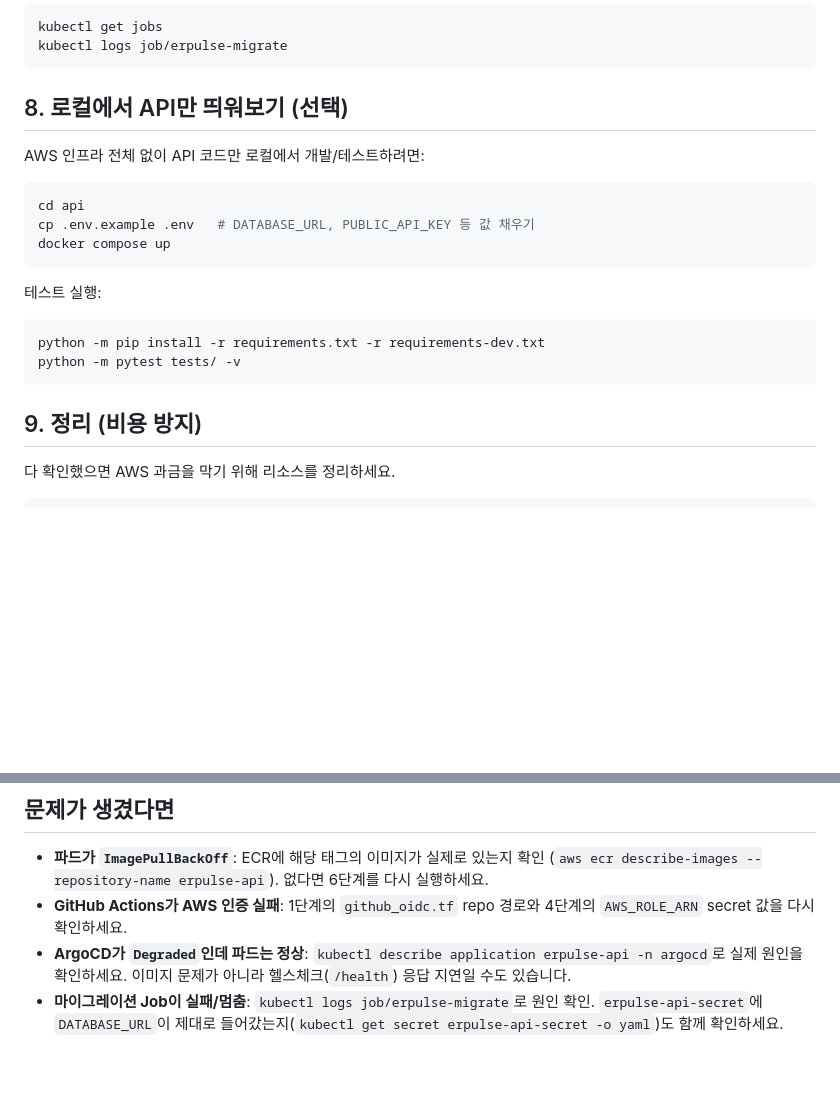
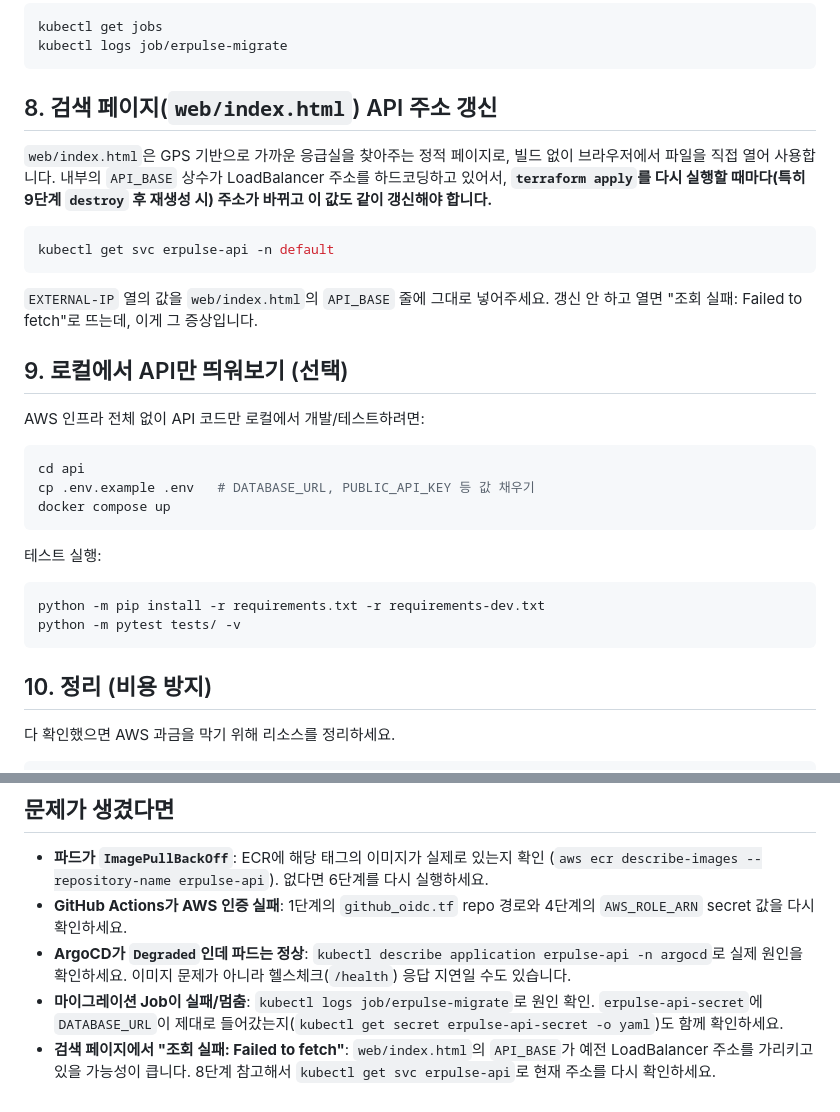
Before and after one commit to Jhd1006/ERPulse, a Markdown page: SETUP.md, 2 parts joined by grey strips. Rendered like a GitHub page; blank space fills up the shorter version.

Commit message:
docs: web/index.html API_BASE 갱신 방법을 SETUP.md에 추가

````diff
--- a/SETUP.md
+++ b/SETUP.md
@@ -116,7 +116,17 @@ kubectl get jobs
 kubectl logs job/erpulse-migrate
 ```
 
-## 8. 로컬에서 API만 띄워보기 (선택)
+## 8. 검색 페이지(`web/index.html`) API 주소 갱신
+
+`web/index.html`은 GPS 기반으로 가까운 응급실을 찾아주는 정적 페이지로, 빌드 없이 브라우저에서 파일을 직접 열어 사용합니다. 내부의 `API_BASE` 상수가 LoadBalancer 주소를 하드코딩하고 있어서, **`terraform apply`를 다시 실행할 때마다(특히 9단계 `destroy` 후 재생성 시) 주소가 바뀌고 이 값도 같이 갱신해야 합니다.**
+
+```bash
+kubectl get svc erpulse-api -n default
+```
+
+`EXTERNAL-IP` 열의 값을 `web/index.html`의 `API_BASE` 줄에 그대로 넣어주세요. 갱신 안 하고 열면 "조회 실패: Failed to fetch"로 뜨는데, 이게 그 증상입니다.
+
+## 9. 로컬에서 API만 띄워보기 (선택)
 
 AWS 인프라 전체 없이 API 코드만 로컬에서 개발/테스트하려면:
 
@@ -133,7 +143,7 @@ python -m pip install -r requirements.txt -r requirements-dev.txt
 python -m pytest tests/ -v
 ```
 
-## 9. 정리 (비용 방지)
+## 10. 정리 (비용 방지)
 
 다 확인했으면 AWS 과금을 막기 위해 리소스를 정리하세요.
 
@@ -152,3 +162,4 @@ ArgoCD가 만든 LoadBalancer 타입 Service는 Terraform이 직접 관리하지
 - **GitHub Actions가 AWS 인증 실패**: 1단계의 `github_oidc.tf` repo 경로와 4단계의 `AWS_ROLE_ARN` secret 값을 다시 확인하세요.
 - **ArgoCD가 `Degraded`인데 파드는 정상**: `kubectl describe application erpulse-api -n argocd`로 실제 원인을 확인하세요. 이미지 문제가 아니라 헬스체크(`/health`) 응답 지연일 수도 있습니다.
 - **마이그레이션 Job이 실패/멈춤**: `kubectl logs job/erpulse-migrate`로 원인 확인. `erpulse-api-secret`에 `DATABASE_URL`이 제대로 들어갔는지(`kubectl get secret erpulse-api-secret -o yaml`)도 함께 확인하세요.
+- **검색 페이지에서 "조회 실패: Failed to fetch"**: `web/index.html`의 `API_BASE`가 예전 LoadBalancer 주소를 가리키고 있을 가능성이 큽니다. 8단계 참고해서 `kubectl get svc erpulse-api`로 현재 주소를 다시 확인하세요.
````
